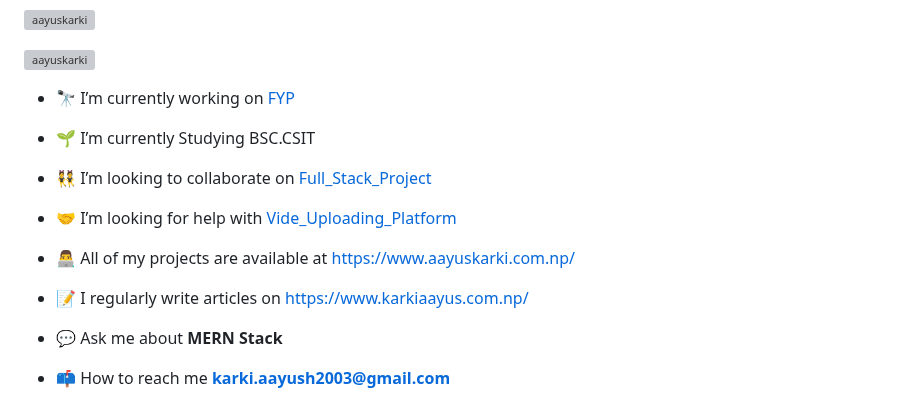
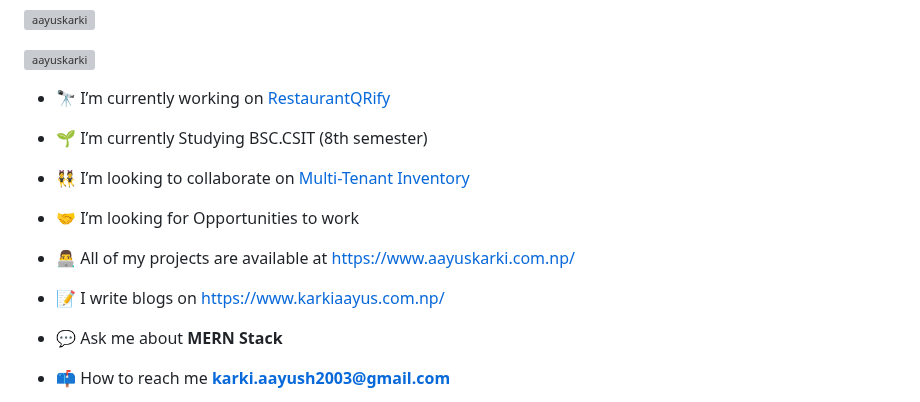
Before and after one commit to AAYUSKARKI/AAYUSKARKI, a Markdown page: README.md, the part around the change. GitHub-like rendering; grey boxes are pictures that could not be loaded.

```diff
--- a/README.md
+++ b/README.md
@@ -4,17 +4,17 @@
 
 <p align="left"> <a href="https://github.com/ryo-ma/github-profile-trophy"><img src="https://github-profile-trophy.vercel.app/?username=aayuskarki" alt="aayuskarki" /></a> </p>
 
-- 🔭 I’m currently working on [FYP](https://github.com/AAYUSKARKI/anomalyze)
+- 🔭 I’m currently working on [RestaurantQRify](https://github.com/AAYUSKARKI/RestaurantQRify)
 
-- 🌱 I’m currently Studying BSC.CSIT
+- 🌱 I’m currently Studying BSC.CSIT (8th semester)
 
-- 👯 I’m looking to collaborate on [Full_Stack_Project](https://github.com/AAYUSKARKI/FULLSTACK_PROJECT)
+- 👯 I’m looking to collaborate on [Multi-Tenant Inventory](https://github.com/AAYUSKARKI/Multi-Tenant-Inventory-SaaS-Server)
 
-- 🤝 I’m looking for help with [Vide_Uploading_Platform](https://github.com/AAYUSKARKI/BACKEND)
+- 🤝 I’m looking for Opportunities to work
 
 - 👨‍💻 All of my projects are available at [https://www.aayuskarki.com.np/](https://www.aayuskarki.com.np/)
 
-- 📝 I regularly write articles on [https://www.karkiaayus.com.np/](https://www.karkiaayus.com.np/)
+- 📝 I  write blogs on [https://www.karkiaayus.com.np/](https://www.karkiaayus.com.np/)
 
 - 💬 Ask me about **MERN Stack**
 
```
